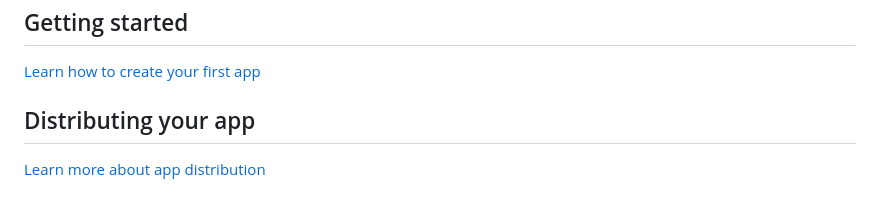
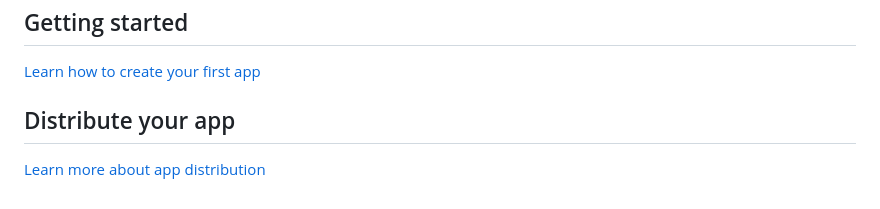
Before and after one commit to stripe/stripe-apps, a Markdown page: docs/index.md, the part around the change. Drawn GitHub-style.

```diff
--- a/docs/index.md
+++ b/docs/index.md
@@ -42,6 +42,6 @@ The Stripe Secret Store will allow developers to securely store cryptographic ma
 
 [Learn how to create your first app](./create/index.md)
 
-## Distributing your app
+## Distribute your app
 
 [Learn more about app distribution](./distribution/index.md)
```
Also changed, not shown: README.md (+1 -1 lines), docs/create/index.md (+4 -3 lines), docs/core/app_overview.png, docs/core/thread.png (renamed from docs/basics/thread.png), 1 other file.
